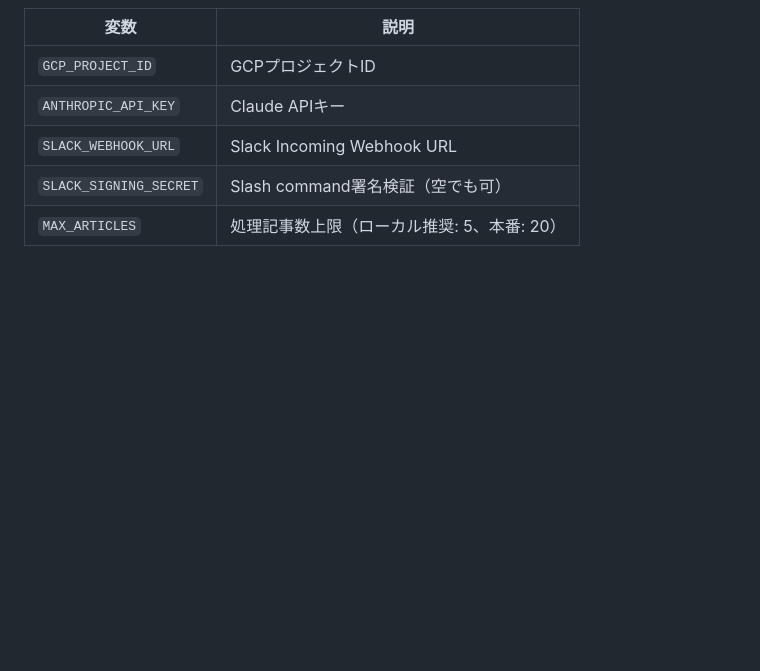
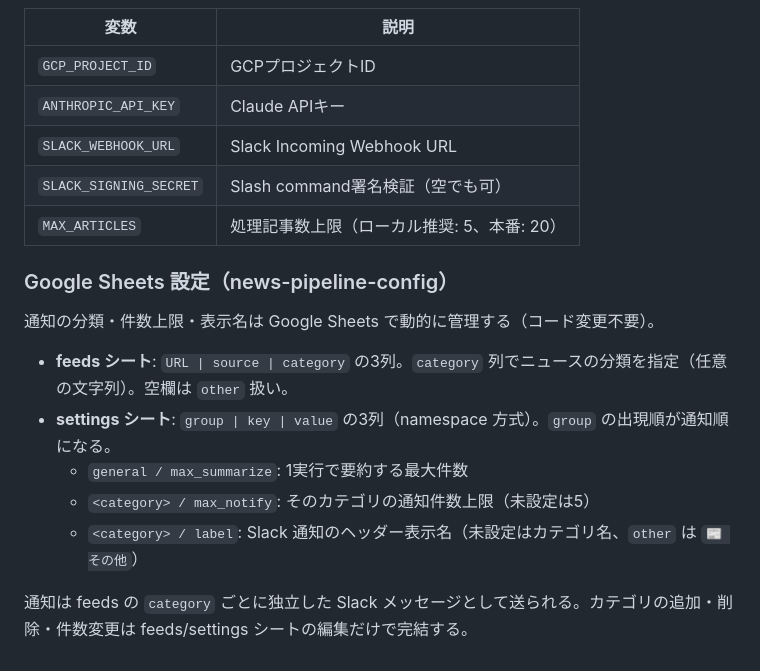
Before and after one commit to mishi5/data-platform-handson, a Markdown page: CLAUDE.md, the part around the change. Drawn GitHub-style; blank space fills up the shorter version.

Commit message:
docs: news_pipeline のカテゴリ別通知と Sheets 設定（feeds/settings 3列化）を追記
Co-Authored-By: Claude Opus 4.8 (1M context) <noreply@anthropic.com>

```diff
--- a/CLAUDE.md
+++ b/CLAUDE.md
@@ -162,3 +162,15 @@ news_pipeline/
 | `SLACK_WEBHOOK_URL` | Slack Incoming Webhook URL |
 | `SLACK_SIGNING_SECRET` | Slash command署名検証（空でも可） |
 | `MAX_ARTICLES` | 処理記事数上限（ローカル推奨: 5、本番: 20） |
+
+### Google Sheets 設定（news-pipeline-config）
+
+通知の分類・件数上限・表示名は Google Sheets で動的に管理する（コード変更不要）。
+
+- **feeds シート**: `URL | source | category` の3列。`category` 列でニュースの分類を指定（任意の文字列）。空欄は `other` 扱い。
+- **settings シート**: `group | key | value` の3列（namespace 方式）。`group` の出現順が通知順になる。
+  - `general / max_summarize`: 1実行で要約する最大件数
+  - `<category> / max_notify`: そのカテゴリの通知件数上限（未設定は5）
+  - `<category> / label`: Slack 通知のヘッダー表示名（未設定はカテゴリ名、`other` は `📰 その他`）
+
+通知は feeds の `category` ごとに独立した Slack メッセージとして送られる。カテゴリの追加・削除・件数変更は feeds/settings シートの編集だけで完結する。
```
